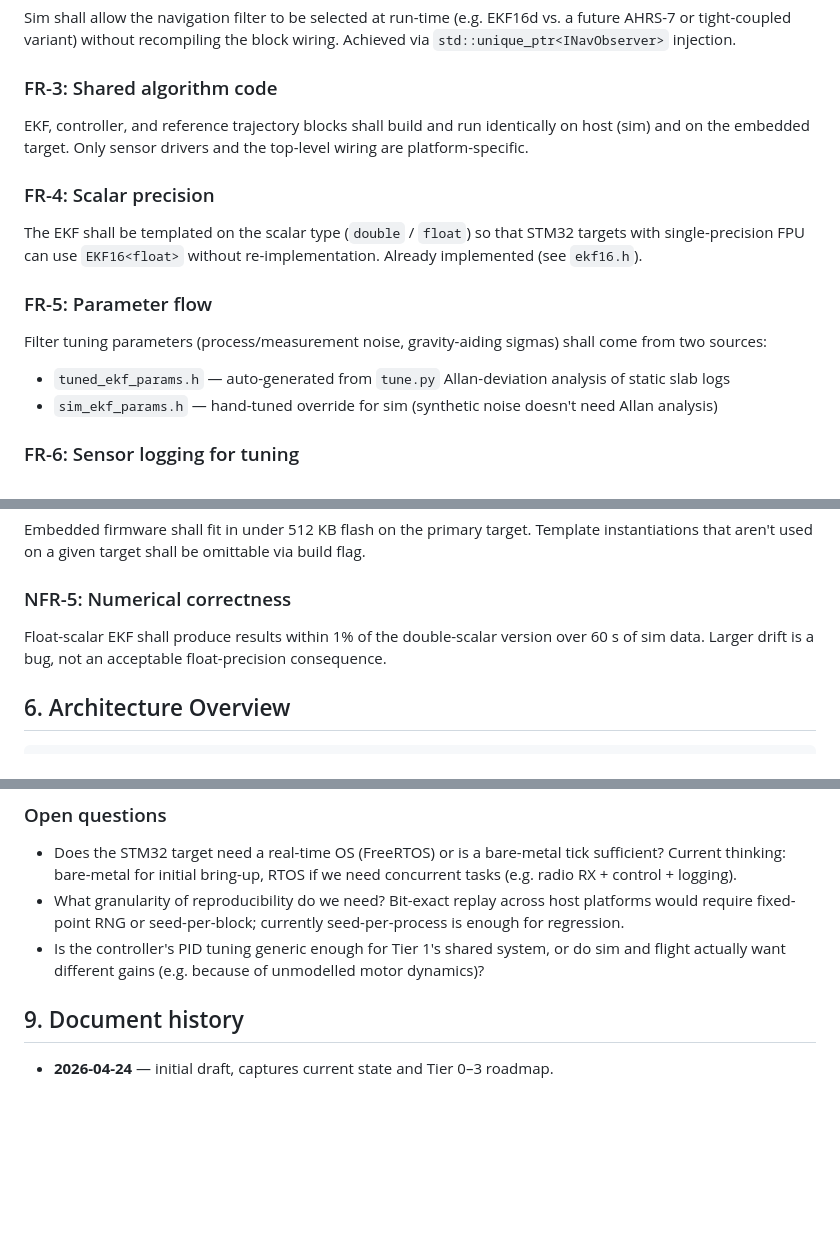
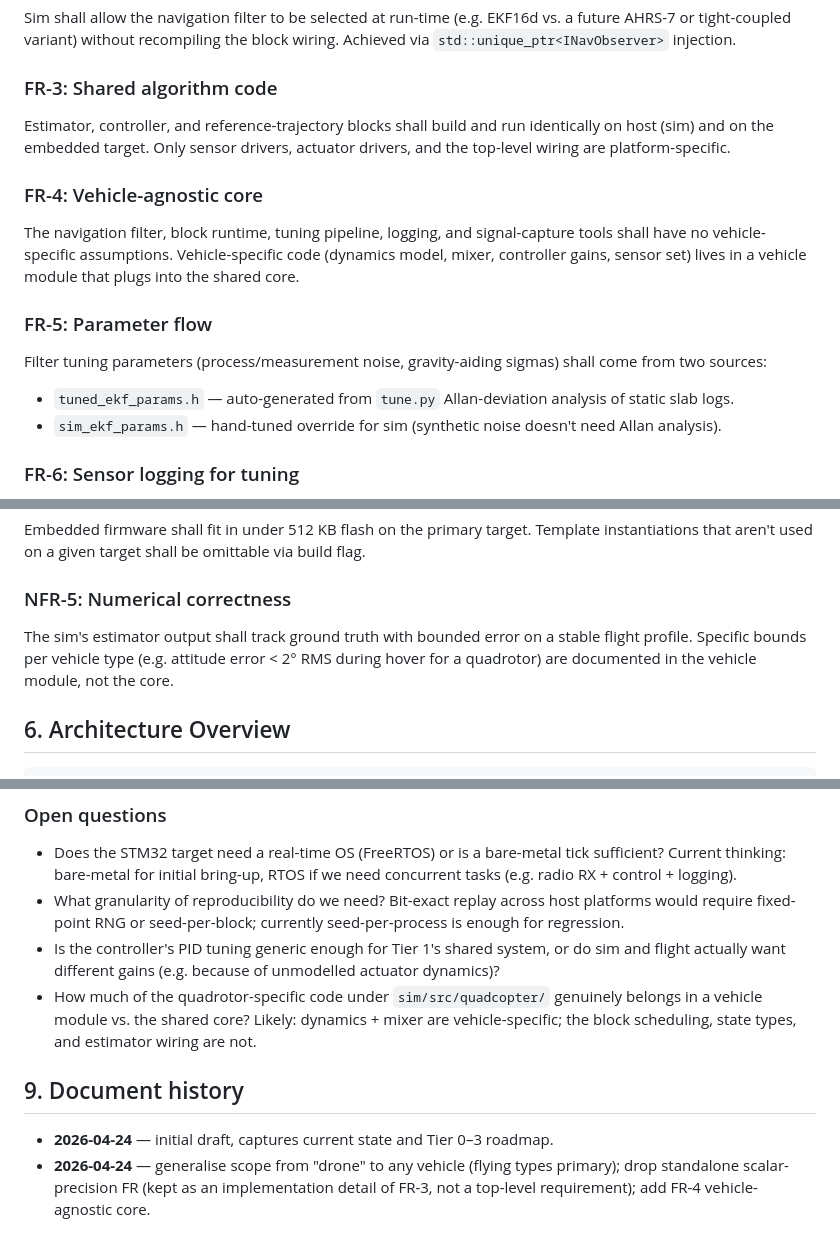
Before and after one commit to lpender3672/drone, a Markdown page: docs/REQUIREMENTS.md, 3 parts joined by grey strips. GitHub-like rendering; blank space fills up the shorter version.

```diff
--- a/docs/REQUIREMENTS.md
+++ b/docs/REQUIREMENTS.md
@@ -44,15 +49,15 @@ The system shall express estimation and control as a directed graph of blocks wi
 Sim shall allow the navigation filter to be selected at run-time (e.g. EKF16d vs. a future AHRS-7 or tight-coupled variant) without recompiling the block wiring. Achieved via `std::unique_ptr<INavObserver>` injection.
 
 ### FR-3: Shared algorithm code
-EKF, controller, and reference trajectory blocks shall build and run identically on host (sim) and on the embedded target. Only sensor drivers and the top-level wiring are platform-specific.
+Estimator, controller, and reference-trajectory blocks shall build and run identically on host (sim) and on the embedded target. Only sensor drivers, actuator drivers, and the top-level wiring are platform-specific.
 
-### FR-4: Scalar precision
-The EKF shall be templated on the scalar type (`double` / `float`) so that STM32 targets with single-precision FPU can use `EKF16<float>` without re-implementation. Already implemented (see `ekf16.h`).
+### FR-4: Vehicle-agnostic core
+The navigation filter, block runtime, tuning pipeline, logging, and signal-capture tools shall have no vehicle-specific assumptions. Vehicle-specific code (dynamics model, mixer, controller gains, sensor set) lives in a vehicle module that plugs into the shared core.
 
 ### FR-5: Parameter flow
 Filter tuning parameters (process/measurement noise, gravity-aiding sigmas) shall come from two sources:
-  - `tuned_ekf_params.h` — auto-generated from `tune.py` Allan-deviation analysis of static slab logs
-  - `sim_ekf_params.h` — hand-tuned override for sim (synthetic noise doesn't need Allan analysis)
+  - `tuned_ekf_params.h` — auto-generated from `tune.py` Allan-deviation analysis of static slab logs.
+  - `sim_ekf_params.h` — hand-tuned override for sim (synthetic noise doesn't need Allan analysis).
 
 ### FR-6: Sensor logging for tuning
 The embedded build shall log raw IMU/baro/mag streams to SD via an `ILogger` interface decoupled from the drivers. The logs shall be consumable by `tune.py` to regenerate filter parameters.
@@ -78,7 +83,7 @@ All shared code shall compile clean on: host GCC/Clang (Linux, macOS), Arduino t
 Embedded firmware shall fit in under 512 KB flash on the primary target. Template instantiations that aren't used on a given target shall be omittable via build flag.
 
 ### NFR-5: Numerical correctness
-Float-scalar EKF shall produce results within 1% of the double-scalar version over 60 s of sim data. Larger drift is a bug, not an acceptable float-precision consequence.
+The sim's estimator output shall track ground truth with bounded error on a stable flight profile. Specific bounds per vehicle type (e.g. attitude error < 2° RMS during hover for a quadrotor) are documented in the vehicle module, not the core.
 
 ## 6. Architecture Overview
 
@@ -156,7 +162,9 @@ Work:
 ### Open questions
 - Does the STM32 target need a real-time OS (FreeRTOS) or is a bare-metal tick sufficient? Current thinking: bare-metal for initial bring-up, RTOS if we need concurrent tasks (e.g. radio RX + control + logging).
 - What granularity of reproducibility do we need? Bit-exact replay across host platforms would require fixed-point RNG or seed-per-block; currently seed-per-process is enough for regression.
-- Is the controller's PID tuning generic enough for Tier 1's shared system, or do sim and flight actually want different gains (e.g. because of unmodelled motor dynamics)?
+- Is the controller's PID tuning generic enough for Tier 1's shared system, or do sim and flight actually want different gains (e.g. because of unmodelled actuator dynamics)?
+- How much of the quadrotor-specific code under `sim/src/quadcopter/` genuinely belongs in a vehicle module vs. the shared core? Likely: dynamics + mixer are vehicle-specific; the block scheduling, state types, and estimator wiring are not.
 
 ## 9. Document history
 - **2026-04-24** — initial draft, captures current state and Tier 0–3 roadmap.
+- **2026-04-24** — generalise scope from "drone" to any vehicle (flying types primary); drop standalone scalar-precision FR (kept as an implementation detail of FR-3, not a top-level requirement); add FR-4 vehicle-agnostic core.
```
Also changed, not shown: other parts of docs/REQUIREMENTS.md (+28 -22 lines).
